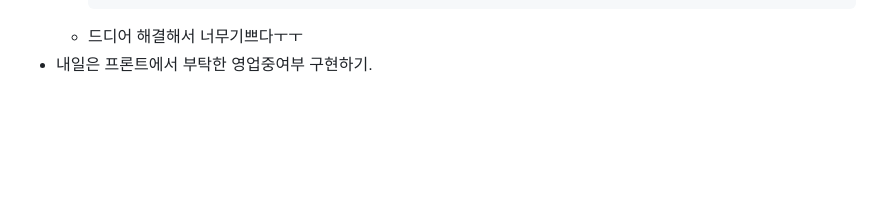
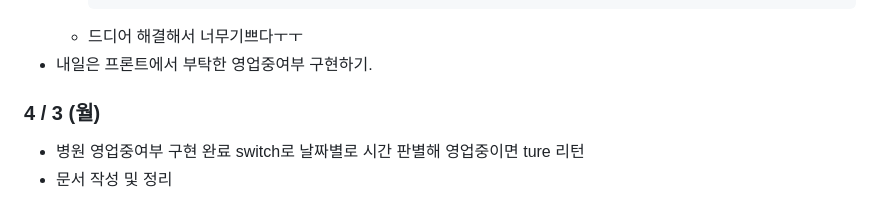
Before and after one commit to ityesmean/customDoctor, a Markdown page: JWH/README.md, the part around the change. Rendered like a GitHub page; blank space fills up the shorter version.

Commit message:
마지막 update

````diff
--- a/JWH/README.md
+++ b/JWH/README.md
@@ -117,3 +117,7 @@ point와 st_distance_sphere함수 사용을 위해 각고의 노력을 기울였
         ```
     - 드디어 해결해서 너무기쁘다ㅜㅜ
 - 내일은 프론트에서 부탁한 영업중여부 구현하기.
+### 4 / 3 (월)
+- 병원 영업중여부 구현 완료
+    switch로 날짜별로 시간 판별해 영업중이면 ture 리턴
+- 문서 작성 및 정리
````
